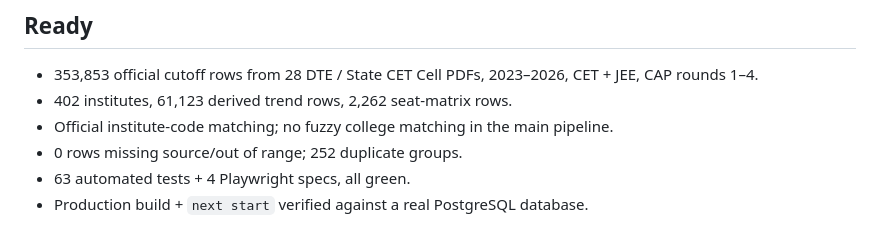
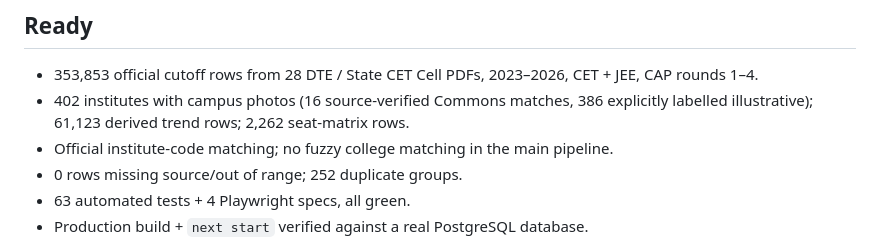
Before and after one commit to vishweshpenkar06/Campus-Scope, a Markdown page: docs/LAUNCH-STATUS.md, the part around the change. Drawn GitHub-style.

```diff
--- a/docs/LAUNCH-STATUS.md
+++ b/docs/LAUNCH-STATUS.md
@@ -5,7 +5,7 @@ Updated 18 Nov 2026.
 ## Ready
 
 - 353,853 official cutoff rows from 28 DTE / State CET Cell PDFs, 2023–2026, CET + JEE, CAP rounds 1–4.
-- 402 institutes, 61,123 derived trend rows, 2,262 seat-matrix rows.
+- 402 institutes with campus photos (16 source-verified Commons matches, 386 explicitly labelled illustrative); 61,123 derived trend rows; 2,262 seat-matrix rows.
 - Official institute-code matching; no fuzzy college matching in the main pipeline.
 - 0 rows missing source/out of range; 252 duplicate groups.
 - 63 automated tests + 4 Playwright specs, all green.
```
Also changed, not shown: README.md (+7 -1 lines), docs/photo-credits.md (added, +7 -0 lines), docs/screenshots/college.png (added), docs/screenshots/cutoffs.png, docs/screenshots/explore.png, docs/screenshots/seats.png, docs/screenshots/trends.png, 12 other files.
